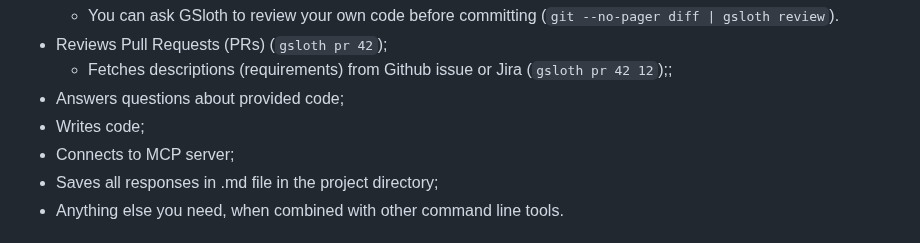
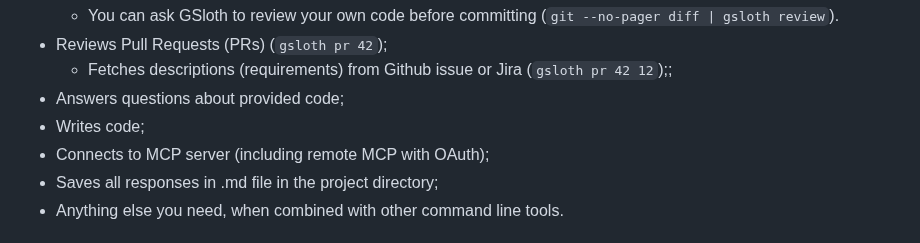
Before and after one commit to andruhon/gaunt-sloth-assistant, a Markdown page: README.md, the part around the change. Rendered like a GitHub page.

```diff
--- a/README.md
+++ b/README.md
@@ -41,7 +41,7 @@ The promise of Gaunt Sloth:
   - Fetches descriptions (requirements) from Github issue or Jira (`gsloth pr 42 12`);;
 - Answers questions about provided code;
 - Writes code;
-- Connects to MCP server;
+- Connects to MCP server (including remote MCP with OAuth);
 - Saves all responses in .md file in the project directory;
 - Anything else you need, when combined with other command line tools.
 
```
